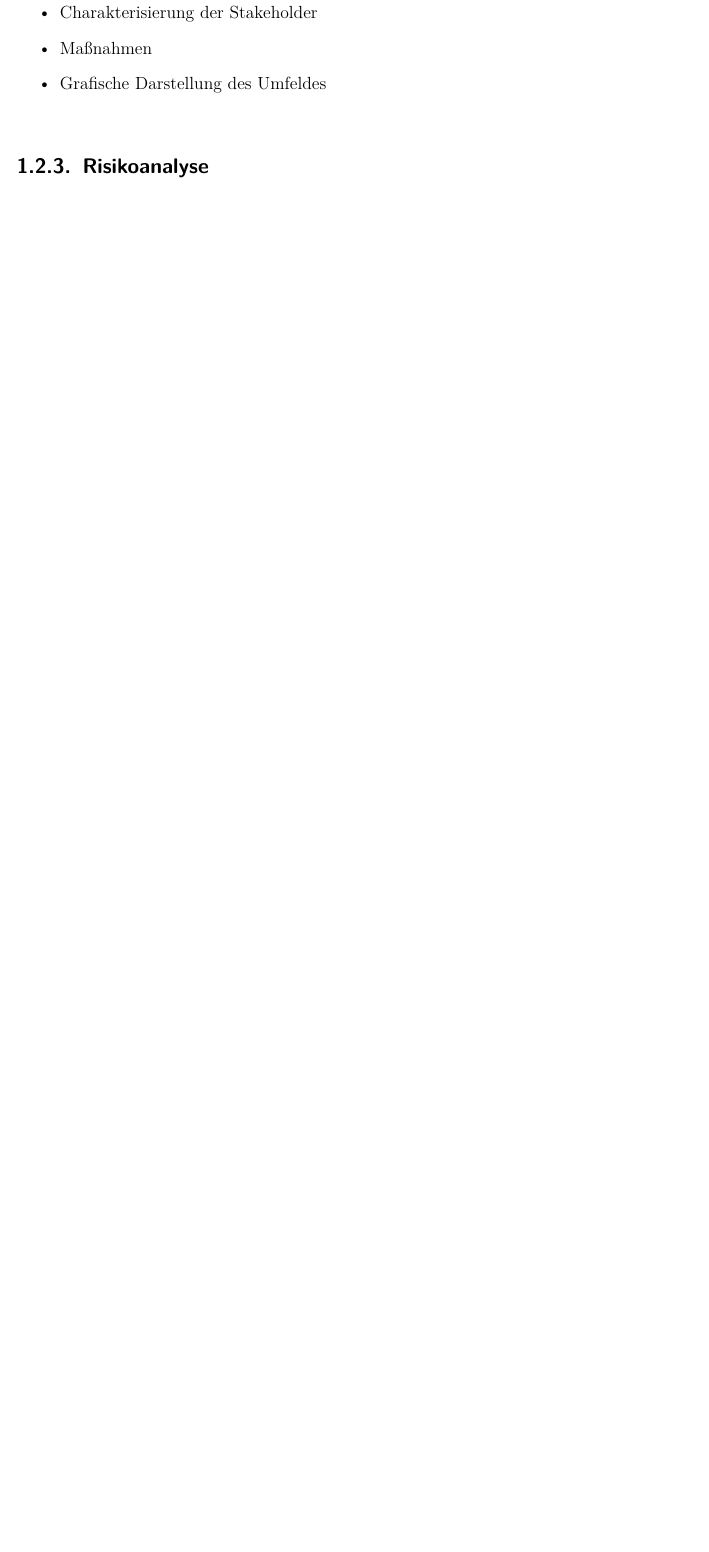
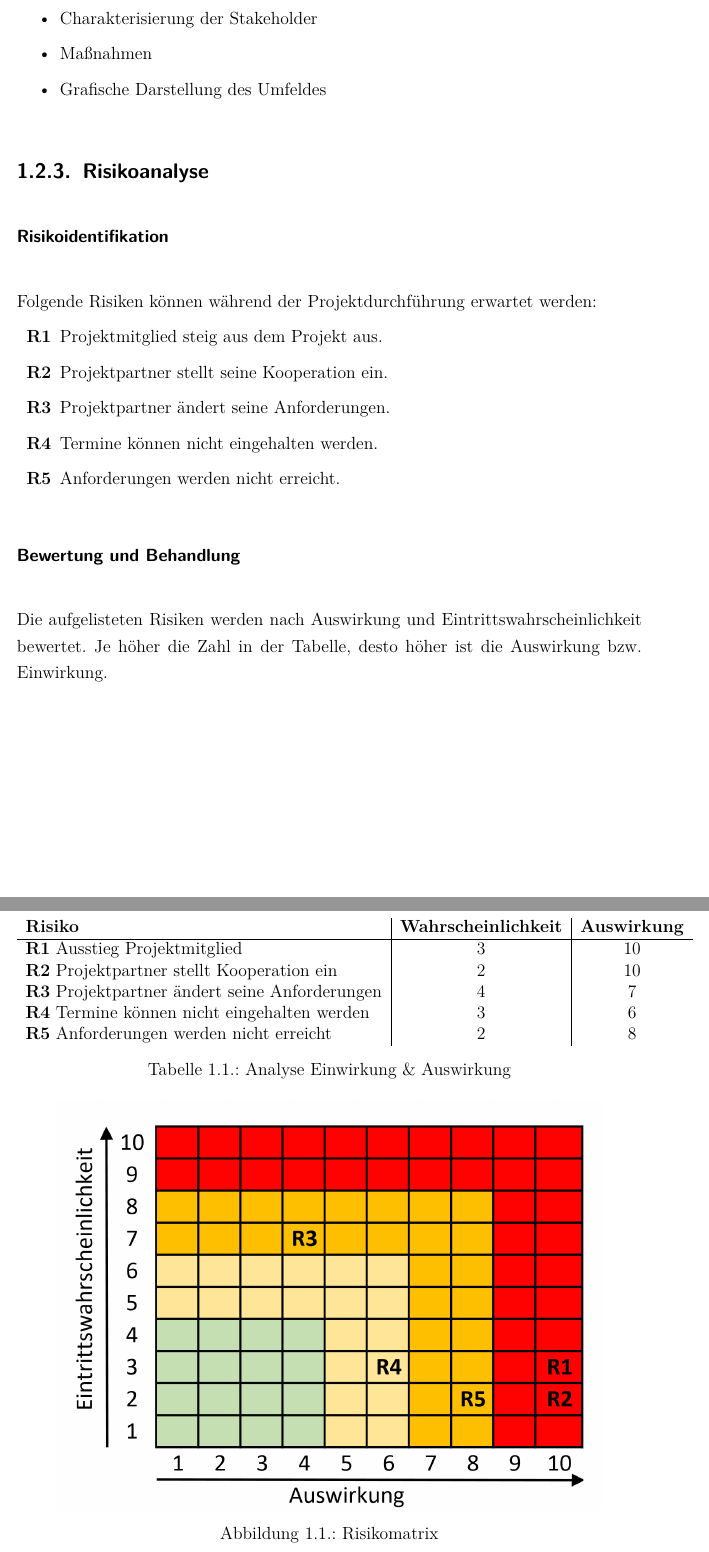
Before and after one commit to bastscho/diplomprojekt, a LaTeX document (Dokumente/Dokumentation_LATEX/Latex Vorlage IT Kolleg Imst.tex, which reads Dokumente/Dokumentation_LATEX/inp_content.tex): part of page 14 of 43 before the commit and two parts of pages 14 and 15 of 44 after it, the two joined at a grey line, cut so that both start at the same text, the shorter picture padded with empty space. Compiled offline with pdfLaTeX; an older LaTeX class or package is replaced by its successor.

Commit message:
Risikoanalyse hinzugefügt
RisikoANALyse

```diff
--- a/Dokumente/Dokumentation_LATEX/inp_content.tex
+++ b/Dokumente/Dokumentation_LATEX/inp_content.tex
@@ -23,9 +24,40 @@ Projektziele-Hierarchie - SMART
 	\item Grafische Darstellung des Umfeldes
 \end{itemize}
 \subsection{Risikoanalyse}
+\subsubsection{Risikoidentifikation}
+Folgende Risiken können während der Projektdurchführung erwartet werden:
 \begin{itemize}
-	\item Risikomatrix
+	\item[\textbf{R1}] Projektmitglied steig aus dem Projekt aus.
+	\item[\textbf{R2}] Projektpartner stellt seine Kooperation ein.
+	\item[\textbf{R3}] Projektpartner ändert seine Anforderungen.
+	\item[\textbf{R4}] Termine können nicht eingehalten werden.
+	\item[\textbf{R5}] Anforderungen werden nicht erreicht.
 \end{itemize}
+
+\subsubsection{Bewertung und Behandlung}
+Die aufgelisteten Risiken werden nach Auswirkung und Eintrittswahrscheinlichkeit bewertet.
+Je höher die Zahl in der Tabelle, desto höher ist die Auswirkung bzw. Einwirkung.
+\begin{table}[h]
+	\begin{tabular}{l|c|c}
+		\textbf{Risiko}                           & \multicolumn{1}{l|}{\textbf{Wahrscheinlichkeit}} & \multicolumn{1}{l}{\textbf{Auswirkung}} \\ \hline
+		\textbf{R1} Ausstieg Projektmitglied                  & 3                                                & 10                                      \\
+		\textbf{R2} Projektpartner stellt Kooperation ein     & 2                                                & 10                                      \\
+		\textbf{R3} Projektpartner ändert seine Anforderungen & 4                                                & 7                                       \\
+		\textbf{R4} Termine können nicht eingehalten werden   & 3                                                & 6                                       \\
+		\textbf{R5} Anforderungen werden nicht erreicht       & 2                                                & 8
+	\end{tabular}
+	\caption{Analyse Einwirkung \& Auswirkung}
+	\label{Abb_Einwirkung_Auswirkung}
+\end{table}
+
+\subsubsection{Risikomatrix}
+\begin{figure}[h]
+	\centering
+	\includegraphics[scale=0.6]{figures/matrix.png}
+	\caption{Risikomatrix}
+	\label{Abb_Risikomatrix}
+\end{figure}
+
 \section{Pflichtenheft}
 \subsection{Zielbestimmung}
 \begin{itemize}
```
Also changed, not shown: Dokumente/Dokumentation_LATEX/inp_posttitle.tex (+7 -4 lines), Dokumente/Dokumentation_LATEX/figures/matrix.PNG (added), Dokumente/Dokumentation_LATEX/inp_content.tex (1 more changed lines), 8 other files.
